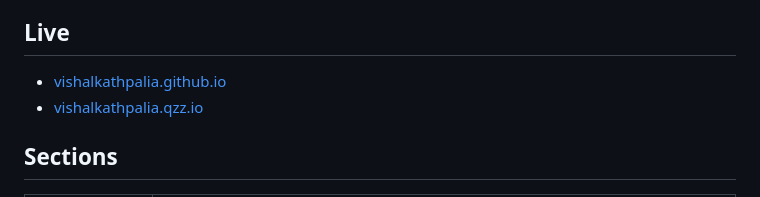
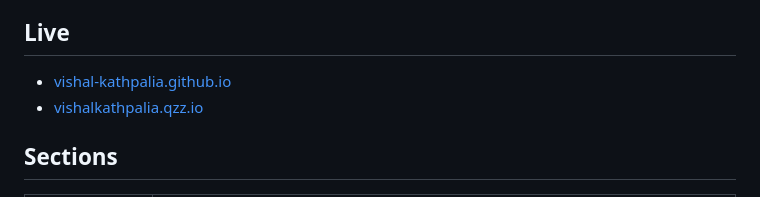
Before and after one commit to Er-Vishal-Kathpalia/er-vishal-kathpalia.github.io, a Markdown page: README.md, the part around the change. Rendered like a GitHub page.

```diff
--- a/README.md
+++ b/README.md
@@ -5,7 +5,7 @@ Built from scratch with vanilla HTML, CSS, and JavaScript — no frameworks, no
 
 ## Live
 
-- [vishalkathpalia.github.io](https://vishalkathpalia.github.io/)
+- [vishal-kathpalia.github.io](https://vishal-kathpalia.github.io/)
 - [vishalkathpalia.qzz.io](https://vishalkathpalia.qzz.io/)
 
 ## Sections
```
